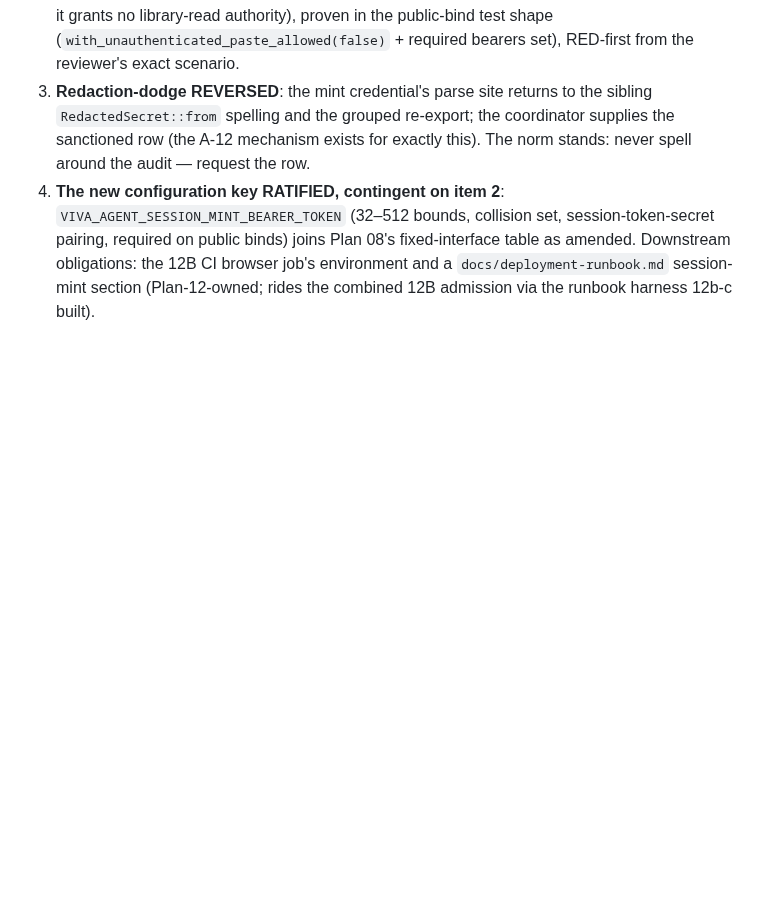
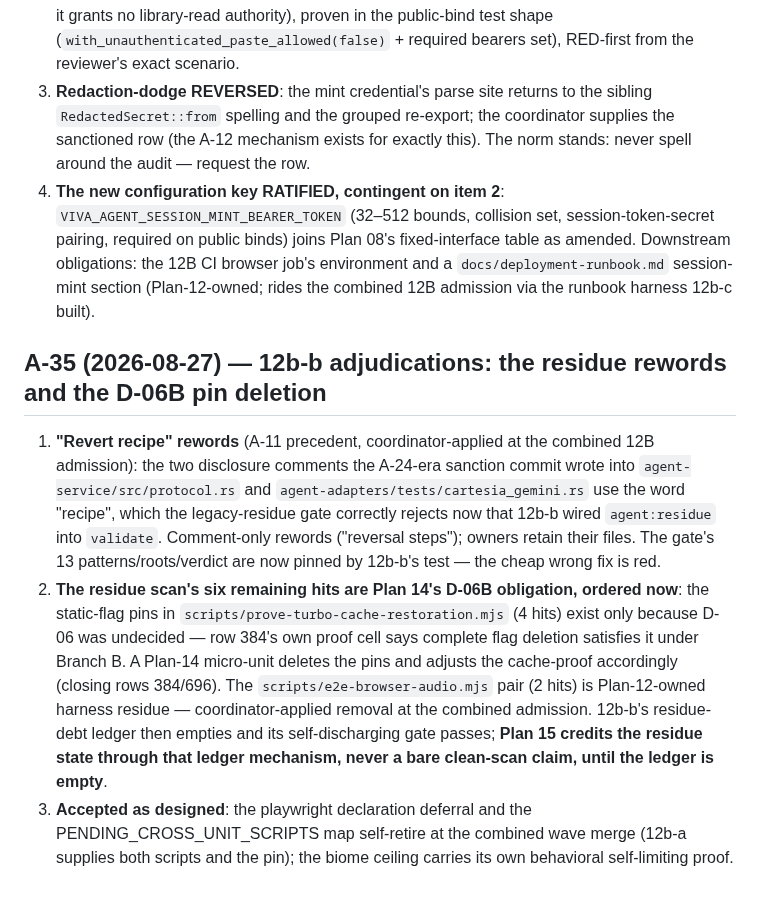
Before and after one commit to backbay-labs/viva, a Markdown page: docs/decisions/2026-08-23-plan-amendments.md, the part around the change. Rendered like a GitHub page; blank space fills up the shorter version.

Commit message:
docs: ratify A-35 — residue rewords and the D-06B pin deletion
Co-Authored-By: Claude Fable 5 <noreply@anthropic.com>
Claude-Session: https://claude.ai/code/session_01HqgGT1DPxJsf69gaSXfS6r

```diff
--- a/docs/decisions/2026-08-23-plan-amendments.md
+++ b/docs/decisions/2026-08-23-plan-amendments.md
@@ -266,3 +266,9 @@ Lane 12b-a proved with a minimal-crate experiment that Plan 12 Task 14's "prune
 2. **Completion ORDERED — the fix must work on non-loopback binds**: the library route's bearer check 401s the mint before the A-32 gate on any public bind, while the config REQUIRES the mint credential exactly there. The route must accept the session-mint authority as a valid credential FOR THE MINT/RECORD OPERATION on non-loopback binds (scoped — it grants no library-read authority), proven in the public-bind test shape (`with_unauthenticated_paste_allowed(false)` + required bearers set), RED-first from the reviewer's exact scenario.
 3. **Redaction-dodge REVERSED**: the mint credential's parse site returns to the sibling `RedactedSecret::from` spelling and the grouped re-export; the coordinator supplies the sanctioned row (the A-12 mechanism exists for exactly this). The norm stands: never spell around the audit — request the row.
 4. **The new configuration key RATIFIED, contingent on item 2**: `VIVA_AGENT_SESSION_MINT_BEARER_TOKEN` (32–512 bounds, collision set, session-token-secret pairing, required on public binds) joins Plan 08's fixed-interface table as amended. Downstream obligations: the 12B CI browser job's environment and a `docs/deployment-runbook.md` session-mint section (Plan-12-owned; rides the combined 12B admission via the runbook harness 12b-c built).
+
+## A-35 (2026-08-27) — 12b-b adjudications: the residue rewords and the D-06B pin deletion
+
+1. **"Revert recipe" rewords** (A-11 precedent, coordinator-applied at the combined 12B admission): the two disclosure comments the A-24-era sanction commit wrote into `agent-service/src/protocol.rs` and `agent-adapters/tests/cartesia_gemini.rs` use the word "recipe", which the legacy-residue gate correctly rejects now that 12b-b wired `agent:residue` into `validate`. Comment-only rewords ("reversal steps"); owners retain their files. The gate's 13 patterns/roots/verdict are now pinned by 12b-b's test — the cheap wrong fix is red.
+2. **The residue scan's six remaining hits are Plan 14's D-06B obligation, ordered now**: the static-flag pins in `scripts/prove-turbo-cache-restoration.mjs` (4 hits) exist only because D-06 was undecided — row 384's own proof cell says complete flag deletion satisfies it under Branch B. A Plan-14 micro-unit deletes the pins and adjusts the cache-proof accordingly (closing rows 384/696). The `scripts/e2e-browser-audio.mjs` pair (2 hits) is Plan-12-owned harness residue — coordinator-applied removal at the combined admission. 12b-b's residue-debt ledger then empties and its self-discharging gate passes; **Plan 15 credits the residue state through that ledger mechanism, never a bare clean-scan claim, until the ledger is empty**.
+3. **Accepted as designed**: the playwright declaration deferral and the PENDING_CROSS_UNIT_SCRIPTS map self-retire at the combined wave merge (12b-a supplies both scripts and the pin); the biome ceiling carries its own behavioral self-limiting proof.
```
